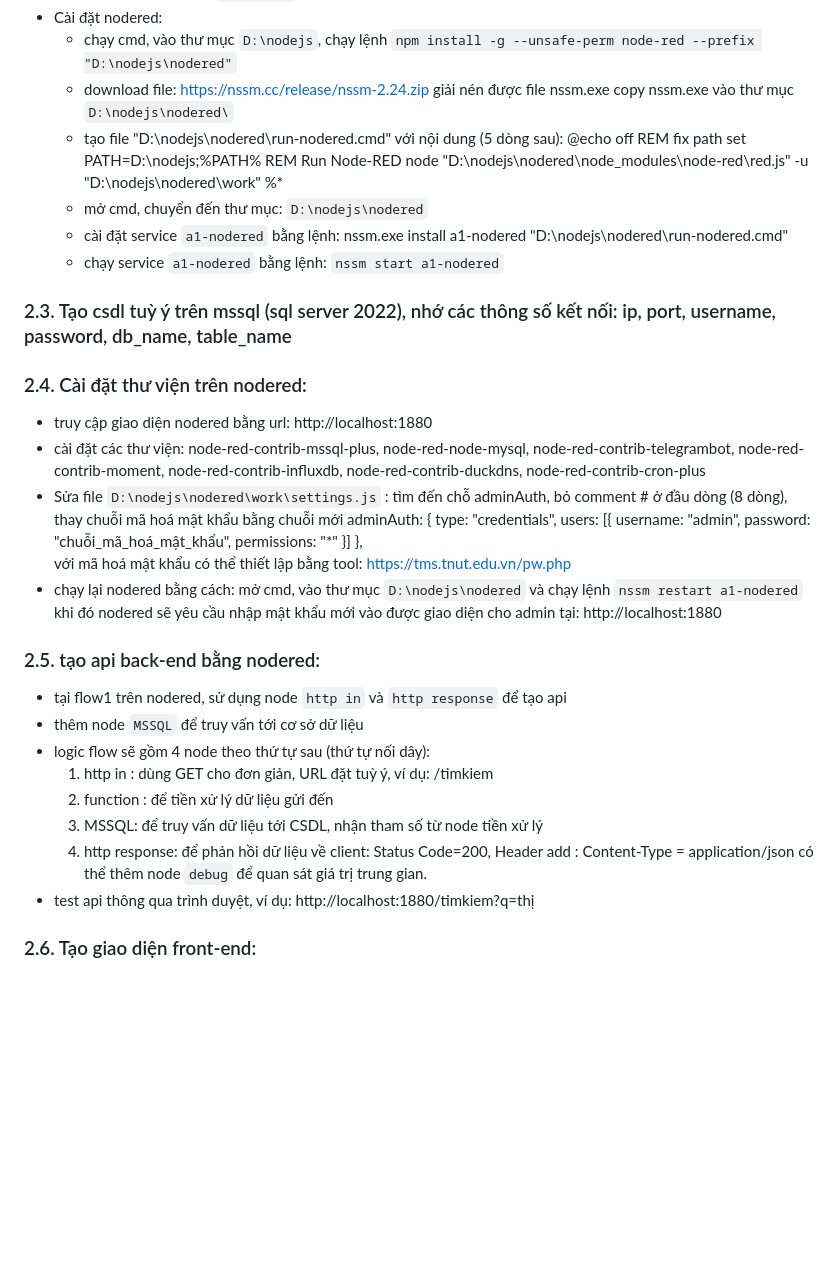
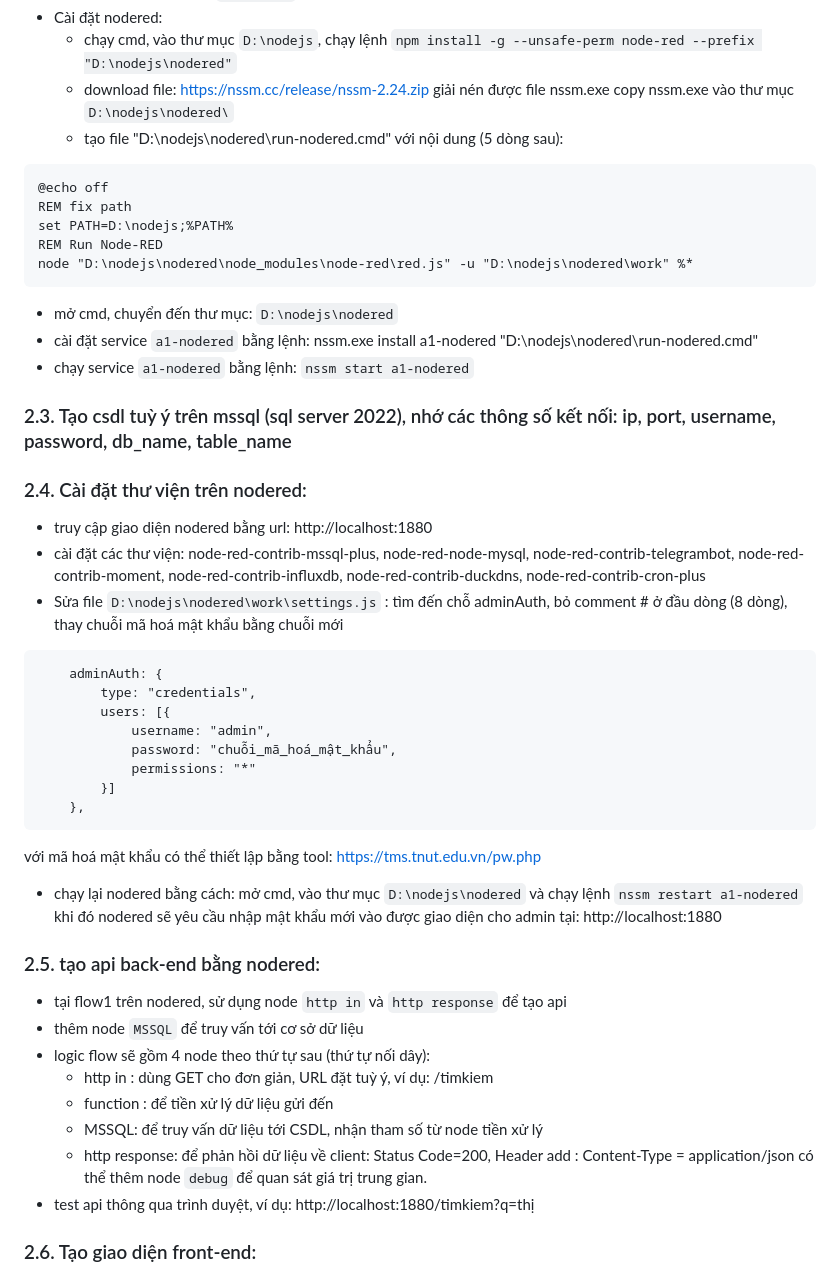
Before and after one commit to ThuHa2004/BT2_Lap_Trinh_WEB, a Markdown page: README.md, the part around the change printed below. Drawn GitHub-style; blank space fills up the shorter version.

````diff
--- a/README.md
+++ b/README.md
@@ -24,11 +24,13 @@
     giải nén được file nssm.exe
     copy nssm.exe vào thư mục `D:\nodejs\nodered\`
   + tạo file "D:\nodejs\nodered\run-nodered.cmd" với nội dung (5 dòng sau):
+```
 @echo off
 REM fix path
 set PATH=D:\nodejs;%PATH%
 REM Run Node-RED
 node "D:\nodejs\nodered\node_modules\node-red\red.js" -u "D:\nodejs\nodered\work" %*
+```
   + mở cmd, chuyển đến thư mục: `D:\nodejs\nodered`
   + cài đặt service `a1-nodered` bằng lệnh: nssm.exe install a1-nodered "D:\nodejs\nodered\run-nodered.cmd"
   + chạy service `a1-nodered` bằng lệnh: `nssm start a1-nodered`
@@ -38,7 +40,8 @@ node "D:\nodejs\nodered\node_modules\node-red\red.js" -u "D:\nodejs\nodered\work
 - cài đặt các thư viện: node-red-contrib-mssql-plus, node-red-node-mysql, node-red-contrib-telegrambot, node-red-contrib-moment, node-red-contrib-influxdb, node-red-contrib-duckdns, node-red-contrib-cron-plus
 - Sửa file `D:\nodejs\nodered\work\settings.js` :
   tìm đến chỗ adminAuth, bỏ comment # ở đầu dòng (8 dòng), thay chuỗi mã hoá mật khẩu bằng chuỗi mới
-  adminAuth: {
+```
+    adminAuth: {
         type: "credentials",
         users: [{
             username: "admin",
@@ -46,6 +49,7 @@ node "D:\nodejs\nodered\node_modules\node-red\red.js" -u "D:\nodejs\nodered\work
             permissions: "*"
         }]
     },
+```
    với mã hoá mật khẩu có thể thiết lập bằng tool: https://tms.tnut.edu.vn/pw.php
 - chạy lại nodered bằng cách: mở cmd, vào thư mục `D:\nodejs\nodered` và chạy lệnh `nssm restart a1-nodered`
   khi đó nodered sẽ yêu cầu nhập mật khẩu mới vào được giao diện cho admin tại: http://localhost:1880
@@ -53,10 +57,10 @@ node "D:\nodejs\nodered\node_modules\node-red\red.js" -u "D:\nodejs\nodered\work
 - tại flow1 trên nodered, sử dụng node `http in` và `http response` để tạo api
 - thêm node `MSSQL` để truy vấn tới cơ sở dữ liệu
 - logic flow sẽ gồm 4 node theo thứ tự sau (thứ tự nối dây):
-  1. http in  : dùng GET cho đơn giản, URL đặt tuỳ ý, ví dụ: /timkiem
-  2. function : để tiền xử lý dữ liệu gửi đến
-  3. MSSQL: để truy vấn dữ liệu tới CSDL, nhận tham số từ node tiền xử lý
-  4. http response: để phản hồi dữ liệu về client: Status Code=200, Header add : Content-Type = application/json
+  -  http in  : dùng GET cho đơn giản, URL đặt tuỳ ý, ví dụ: /timkiem
+  - function : để tiền xử lý dữ liệu gửi đến
+  - MSSQL: để truy vấn dữ liệu tới CSDL, nhận tham số từ node tiền xử lý
+  - http response: để phản hồi dữ liệu về client: Status Code=200, Header add : Content-Type = application/json
   có thể thêm node `debug` để quan sát giá trị trung gian.
 - test api thông qua trình duyệt, ví dụ: http://localhost:1880/timkiem?q=thị
 ### 2.6. Tạo giao diện front-end:
````
Also changed, not shown: other parts of README.md (+21 -9 lines).
